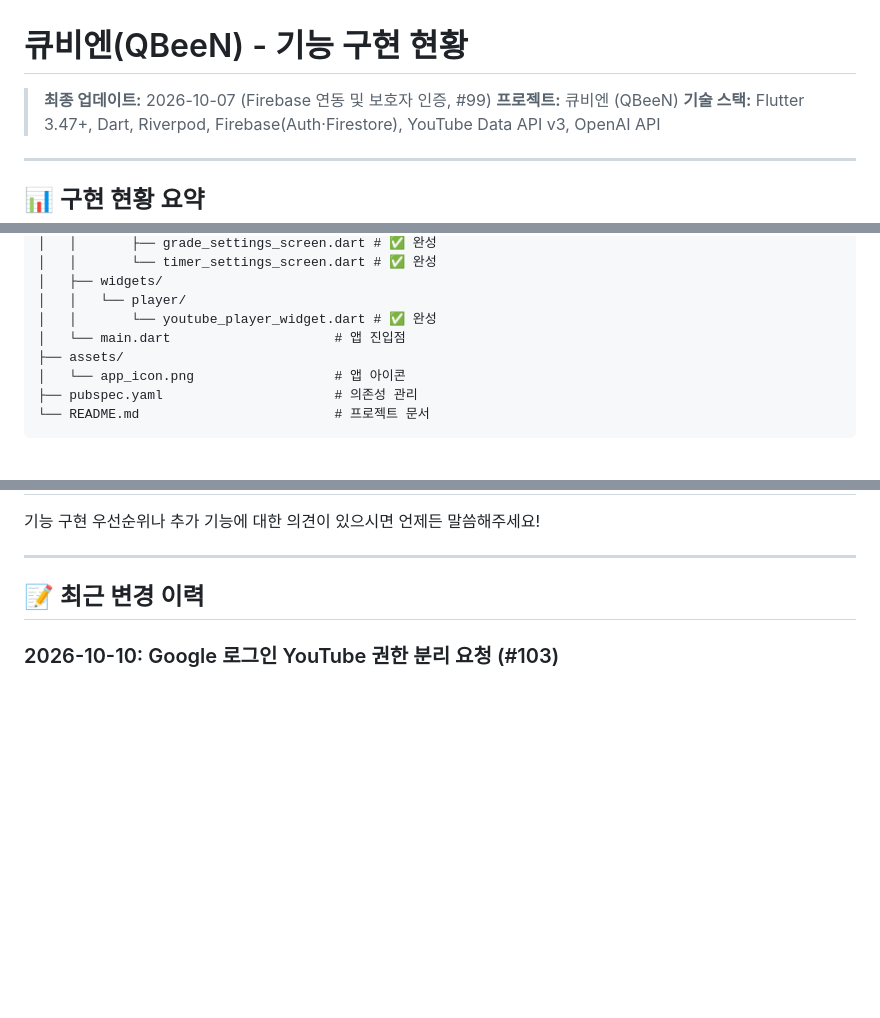
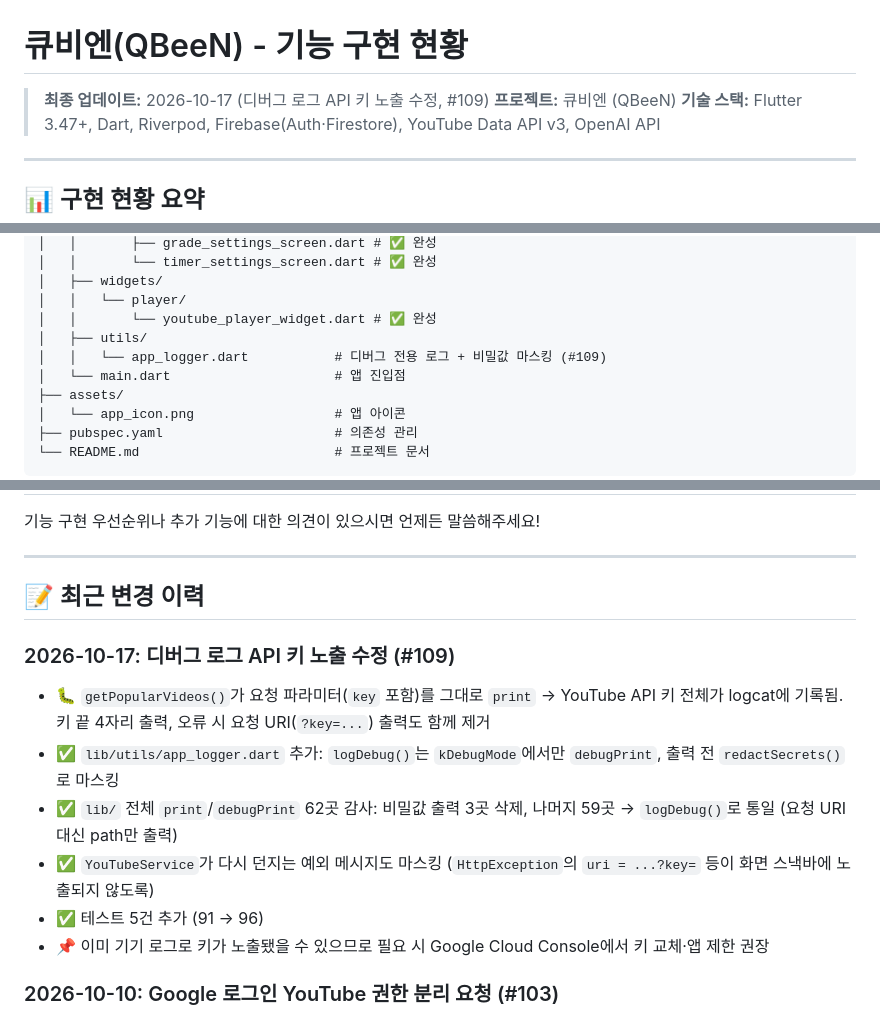
Before and after one commit to nobrain3/Youtube_control, a Markdown page: 기능명세서_구현.md, 3 parts joined by grey strips. GitHub-like rendering; blank space fills up the shorter version.

Commit message:
Docs: 로그 보안 정책 및 #109 변경 이력 반영
Related: #109

Co-Authored-By: Claude Opus 5.5 <noreply@anthropic.com>

```diff
--- a/기능명세서_구현.md
+++ b/기능명세서_구현.md
@@ -1,6 +1,6 @@
 # 큐비엔(QBeeN) - 기능 구현 현황
 
-> **최종 업데이트:** 2026-10-07 (Firebase 연동 및 보호자 인증, #99)
+> **최종 업데이트:** 2026-10-17 (디버그 로그 API 키 노출 수정, #109)
 > **프로젝트:** 큐비엔 (QBeeN)
 > **기술 스택:** Flutter 3.47+, Dart, Riverpod, Firebase(Auth·Firestore), YouTube Data API v3, OpenAI API
 
@@ -637,6 +638,8 @@ youtube_edu_controller/
 │   ├── widgets/
 │   │   └── player/
 │   │       └── youtube_player_widget.dart # ✅ 완성
+│   ├── utils/
+│   │   └── app_logger.dart           # 디버그 전용 로그 + 비밀값 마스킹 (#109)
 │   └── main.dart                     # 앱 진입점
 ├── assets/
 │   └── app_icon.png                  # 앱 아이콘
@@ -680,6 +683,15 @@ youtube_edu_controller/
 ---
 
 ## 📝 최근 변경 이력
+
+### 2026-10-17: 디버그 로그 API 키 노출 수정 (#109)
+- 🐛 `getPopularVideos()`가 요청 파라미터(`key` 포함)를 그대로 `print` → YouTube API 키 전체가 logcat에 기록됨.
+  키 끝 4자리 출력, 오류 시 요청 URI(`?key=...`) 출력도 함께 제거
+- ✅ `lib/utils/app_logger.dart` 추가: `logDebug()`는 `kDebugMode`에서만 `debugPrint`, 출력 전 `redactSecrets()`로 마스킹
+- ✅ `lib/` 전체 `print`/`debugPrint` 62곳 감사: 비밀값 출력 3곳 삭제, 나머지 59곳 → `logDebug()`로 통일 (요청 URI 대신 path만 출력)
+- ✅ `YouTubeService`가 다시 던지는 예외 메시지도 마스킹 (`HttpException`의 `uri = ...?key=` 등이 화면 스낵바에 노출되지 않도록)
+- ✅ 테스트 5건 추가 (91 → 96)
+- 📌 이미 기기 로그로 키가 노출됐을 수 있으므로 필요 시 Google Cloud Console에서 키 교체·앱 제한 권장
 
 ### 2026-10-10: Google 로그인 YouTube 권한 분리 요청 (#103)
 - ✅ 로그인은 email·profile만 요청 → 일반 로그인에서 "Google hasn't verified this app" 경고 제거
```
Also changed, not shown: other parts of 기능명세서_구현.md (+1 -0 lines), 기능명세서.md (+5 -0 lines).
